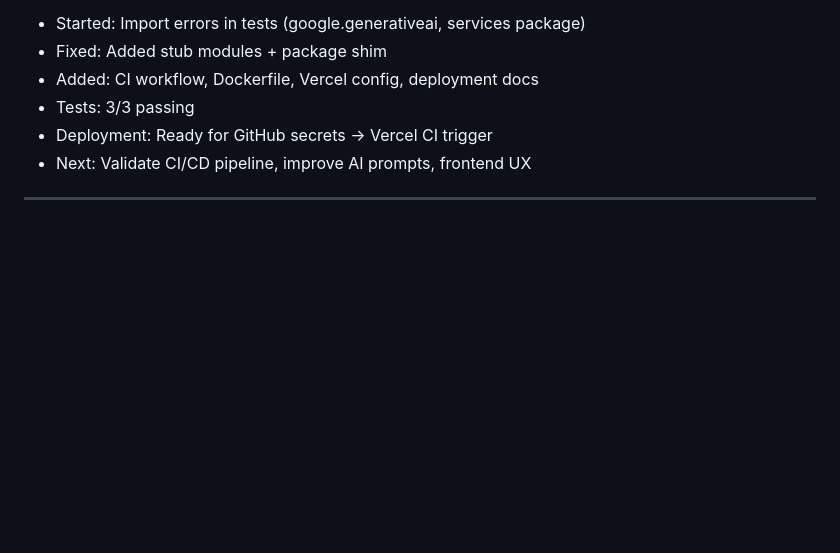
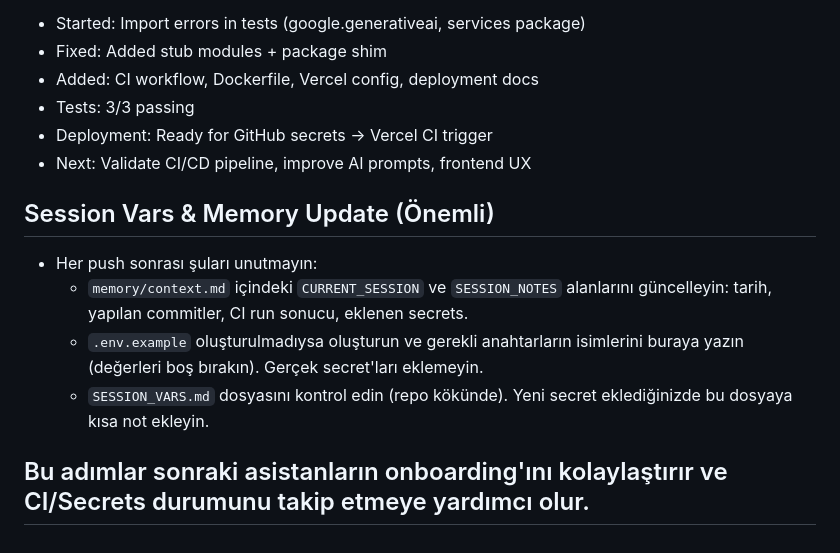
Before and after one commit to doriangry45/football-ai-predictor, a Markdown page: TODO_NEXT_AGENT.md, the part around the change. Rendered like a GitHub page; blank space fills up the shorter version.

Commit message:
chore: add SESSION_VARS.md and remind next assistant to update memory/context.md and .env.example

```diff
--- a/TODO_NEXT_AGENT.md
+++ b/TODO_NEXT_AGENT.md
@@ -165,4 +165,12 @@ git push origin feature-002-ai-predictor
 - Deployment: Ready for GitHub secrets -> Vercel CI trigger
 - Next: Validate CI/CD pipeline, improve AI prompts, frontend UX
 
+## Session Vars & Memory Update (Önemli)
+
+- Her push sonrası şuları unutmayın:
+  - `memory/context.md` içindeki `CURRENT_SESSION` ve `SESSION_NOTES` alanlarını güncelleyin: tarih, yapılan commitler, CI run sonucu, eklenen secrets.
+  - `.env.example` oluşturulmadıysa oluşturun ve gerekli anahtarların isimlerini buraya yazın (değerleri boş bırakın). Gerçek secret'ları eklemeyin.
+  - `SESSION_VARS.md` dosyasını kontrol edin (repo kökünde). Yeni secret eklediğinizde bu dosyaya kısa not ekleyin.
+
+Bu adımlar sonraki asistanların onboarding'ını kolaylaştırır ve CI/Secrets durumunu takip etmeye yardımcı olur.
 ---
```
Also changed, not shown: SESSION_VARS.md (added, +39 -0 lines).
